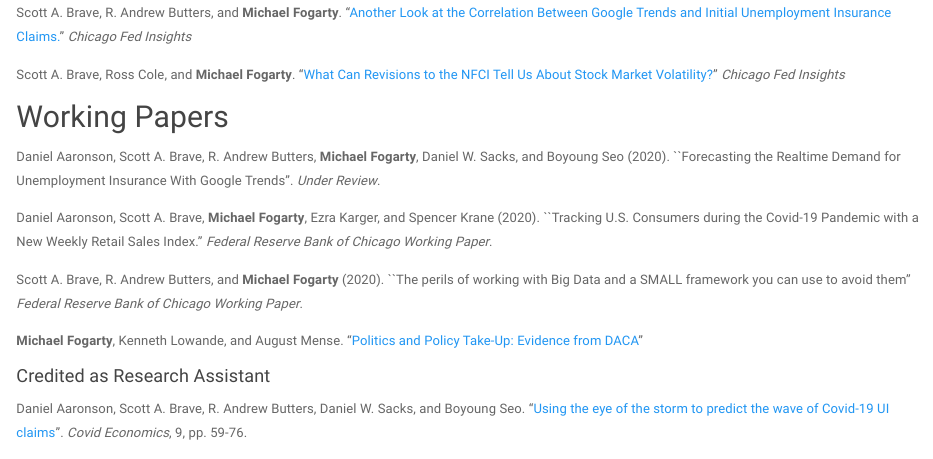
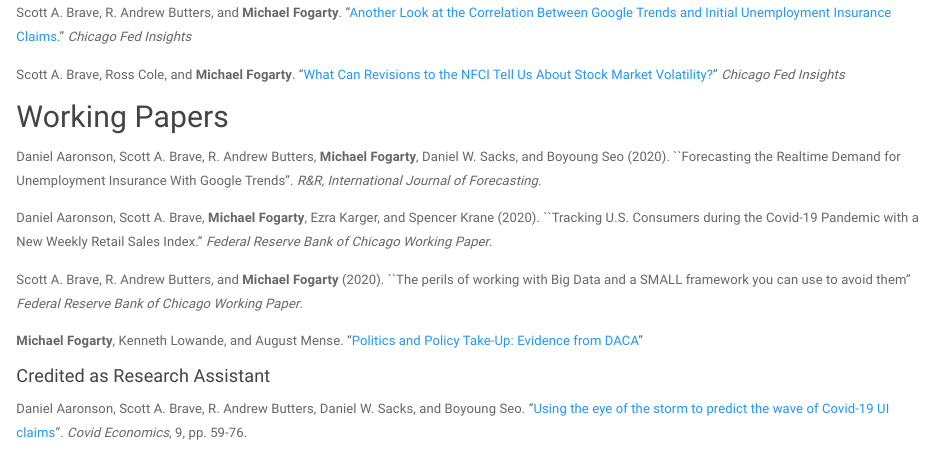
Before and after one commit to michaelfogarty/michaelfogarty.github.io, an R Markdown document (research.Rmd): the page in a window 1100 px wide, from 550 px down. Rendered offline with R 4.5, knitr and Pandoc, with nearby package versions; a font, style sheet, LaTeX package, included part or bibliography that could not be used is replaced or left out.

Commit message:
Update UI paper status

```diff
--- a/research.Rmd
+++ b/research.Rmd
@@ -35,7 +35,7 @@ Scott A. Brave, Ross Cole, and **Michael Fogarty**. "[What Can Revisions to the
 
 ## Working Papers
 
-Daniel Aaronson, Scott A. Brave, R. Andrew Butters, **Michael Fogarty**, Daniel W. Sacks, and Boyoung Seo (2020). ``Forecasting the Realtime Demand for Unemployment Insurance With Google Trends''. *Under Review*.
+Daniel Aaronson, Scott A. Brave, R. Andrew Butters, **Michael Fogarty**, Daniel W. Sacks, and Boyoung Seo (2020). ``Forecasting the Realtime Demand for Unemployment Insurance With Google Trends''. *R&R, International Journal of Forecasting*.
 
 Daniel Aaronson, Scott A. Brave, **Michael Fogarty**, Ezra Karger, and Spencer Krane (2020). ``Tracking U.S. Consumers during the Covid-19 Pandemic with a New Weekly Retail Sales Index.'' *Federal Reserve Bank of Chicago Working Paper*.
 
```
Also changed, not shown: research.html.
